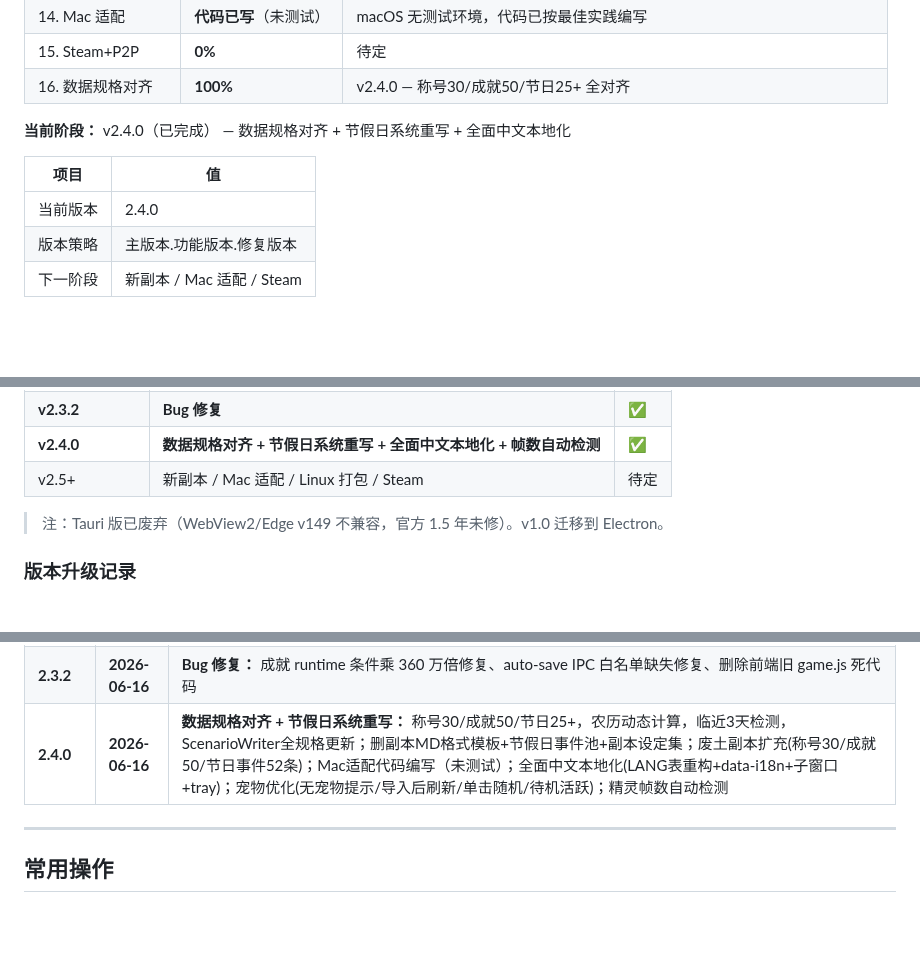
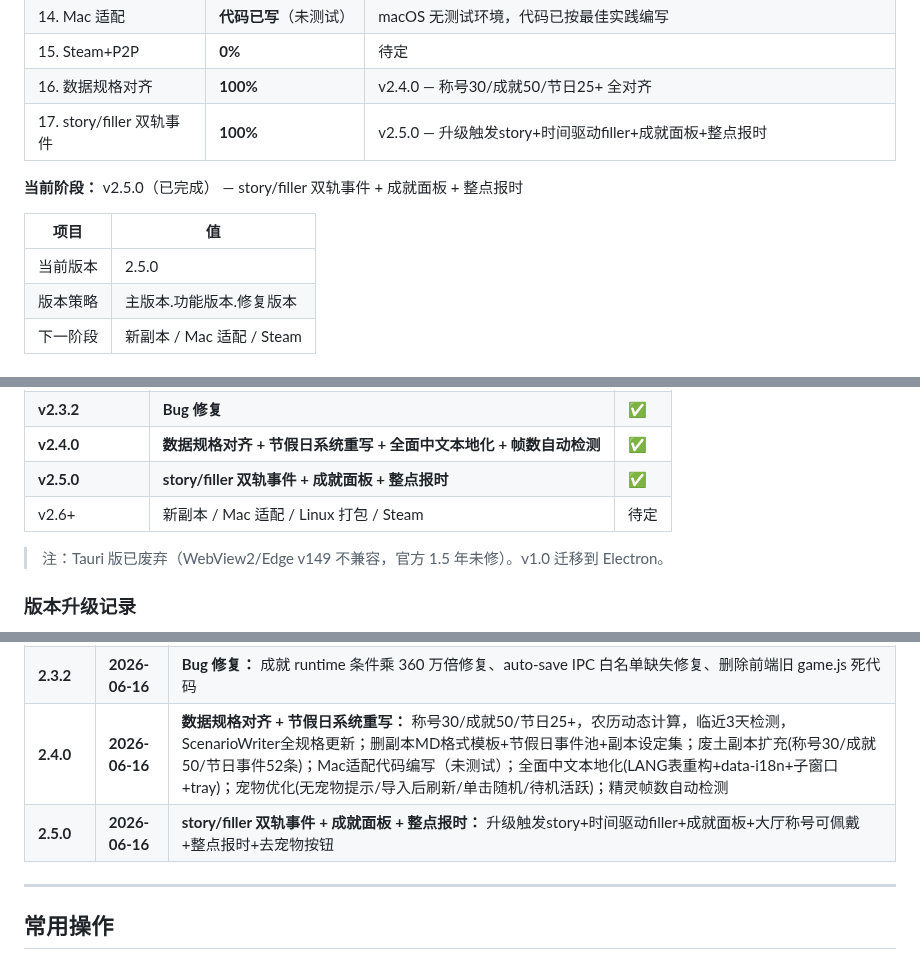
Before and after one commit to sandsand244263/idel-dream-maker, a Markdown page: CLAUDE.md, 3 parts joined by grey strips. Rendered like a GitHub page; blank space fills up the shorter version.

Commit message:
docs: v2.5.0版本记录+里程碑更新

```diff
--- a/CLAUDE.md
+++ b/CLAUDE.md
@@ -410,12 +410,13 @@ function exitToHub() {
 | 14. Mac 适配 | **代码已写**（未测试） | macOS 无测试环境，代码已按最佳实践编写 |
 | 15. Steam+P2P | **0%** | 待定 |
 | 16. 数据规格对齐 | **100%** | v2.4.0 — 称号30/成就50/节日25+ 全对齐 |
+| 17. story/filler 双轨事件 | **100%** | v2.5.0 — 升级触发story+时间驱动filler+成就面板+整点报时 |
 
-**当前阶段：** v2.4.0（已完成） — 数据规格对齐 + 节假日系统重写 + 全面中文本地化
+**当前阶段：** v2.5.0（已完成） — story/filler 双轨事件 + 成就面板 + 整点报时
 
 | 项目 | 值 |
 |------|-----|
-| 当前版本 | 2.4.0 |
+| 当前版本 | 2.5.0 |
 | 版本策略 | 主版本.功能版本.修复版本 |
 | 下一阶段 | 新副本 / Mac 适配 / Steam |
 
@@ -434,7 +435,8 @@ function exitToHub() {
 | **v2.3.1** | **动效优化 + 闪烁修复** | ✅ |
 | **v2.3.2** | **Bug 修复** | ✅ |
 | **v2.4.0** | **数据规格对齐 + 节假日系统重写 + 全面中文本地化 + 帧数自动检测** | ✅ |
-| v2.5+ | 新副本 / Mac 适配 / Linux 打包 / Steam | 待定 |
+| **v2.5.0** | **story/filler 双轨事件 + 成就面板 + 整点报时** | ✅ |
+| v2.6+ | 新副本 / Mac 适配 / Linux 打包 / Steam | 待定 |
 
 > 注：Tauri 版已废弃（WebView2/Edge v149 不兼容，官方 1.5 年未修）。v1.0 迁移到 Electron。
 
@@ -472,7 +474,8 @@ function exitToHub() {
 | **2.3.0** | **2026-06-15** | **体验修复：** 副本卡片hover闪烁修复(拆分renderHubView)+宠物选择器底部溢出修复+sendToPet日志清理+game-tick修复(大厅时发送)
 | **2.3.1** | **2026-06-15** | **动效优化 + 闪烁修复 + 样式统一：** Canvas rAF 重构、CSS will-change + prefers-reduced-motion、transitionend 替代 setTimeout、子窗口入场动效(后删除)、子窗口透明窗口闪烁修复(backgroundColor + showInactive + setOpacity方案)、右键菜单toggle、退出弹窗文案对齐实际行为、工作区文件夹改名 IdleWorker → Idel-DreamMaker、精灵图缩放描边修复(imageSmoothingEnabled + alpha阈值清理)、右键菜单与宠物选择器样式完全统一(边距/字号/分割线/高亮/容器padding)
 | **2.3.2** | **2026-06-16** | **Bug 修复：** 成就 runtime 条件乘 360 万倍修复、auto-save IPC 白名单缺失修复、删除前端旧 game.js 死代码
-| **2.4.0** | **2026-06-16** | **数据规格对齐 + 节假日系统重写：** 称号30/成就50/节日25+，农历动态计算，临近3天检测，ScenarioWriter全规格更新；删副本MD格式模板+节假日事件池+副本设定集；废土副本扩充(称号30/成就50/节日事件52条)；Mac适配代码编写（未测试）；全面中文本地化(LANG表重构+data-i18n+子窗口+tray)；宠物优化(无宠物提示/导入后刷新/单击随机/待机活跃)；精灵帧数自动检测 |
+| **2.4.0** | **2026-06-16** | **数据规格对齐 + 节假日系统重写：** 称号30/成就50/节日25+，农历动态计算，临近3天检测，ScenarioWriter全规格更新；删副本MD格式模板+节假日事件池+副本设定集；废土副本扩充(称号30/成就50/节日事件52条)；Mac适配代码编写（未测试）；全面中文本地化(LANG表重构+data-i18n+子窗口+tray)；宠物优化(无宠物提示/导入后刷新/单击随机/待机活跃)；精灵帧数自动检测
+| **2.5.0** | **2026-06-16** | **story/filler 双轨事件 + 成就面板 + 整点报时：** 升级触发story+时间驱动filler+成就面板+大厅称号可佩戴+整点报时+去宠物按钮 |
 
 ---
 
```
